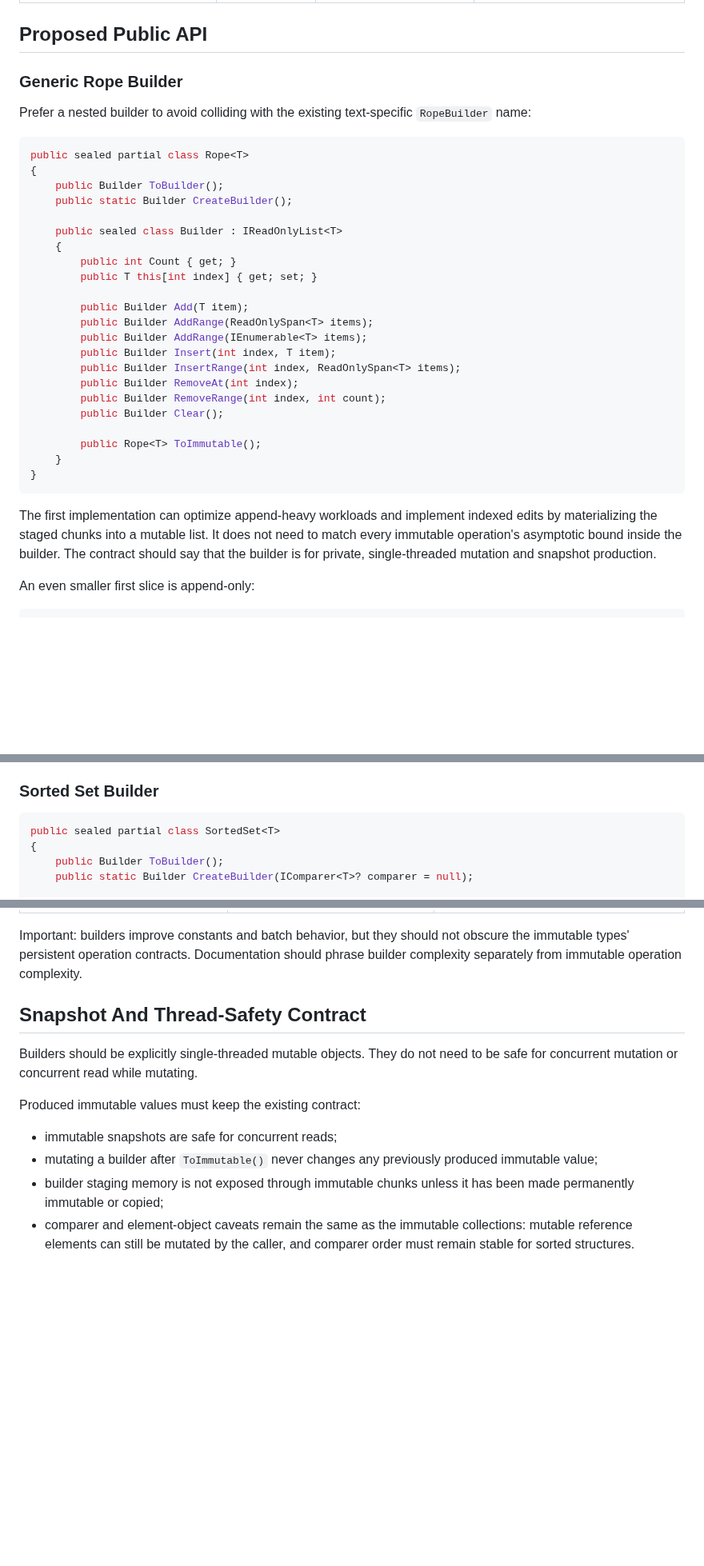
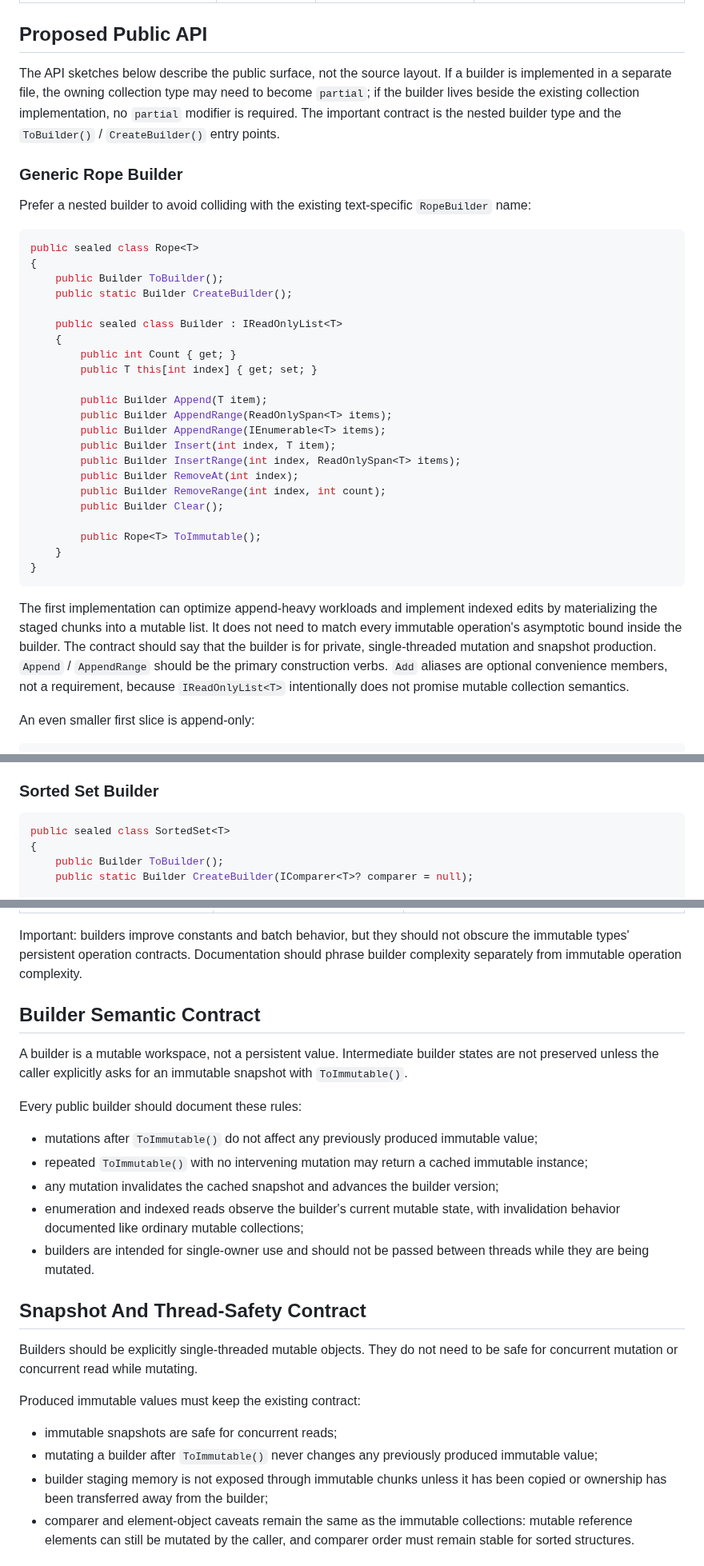
Before and after one commit to VladimirReshetnikov/Durable7, a Markdown page: FingerTree/docs/mutable-builder-proposal.md, 3 parts joined by grey strips. Shown at 80% size. GitHub-like rendering; blank space fills up the shorter version.

Commit message:
Refine mutable builder proposal
Co-Authored-By: Codex <codex@openai.com>

````diff
--- a/FingerTree/docs/mutable-builder-proposal.md
+++ b/FingerTree/docs/mutable-builder-proposal.md
@@ -118,12 +118,17 @@ This should be investigated only after bulk builders and bottom-up construction
 
 ## Proposed Public API
 
+The API sketches below describe the public surface, not the source layout. If a builder is implemented in a separate
+file, the owning collection type may need to become `partial`; if the builder lives beside the existing collection
+implementation, no `partial` modifier is required. The important contract is the nested builder type and the
+`ToBuilder()` / `CreateBuilder()` entry points.
+
 ### Generic Rope Builder
 
 Prefer a nested builder to avoid colliding with the existing text-specific `RopeBuilder` name:
 
 ```csharp
-public sealed partial class Rope<T>
+public sealed class Rope<T>
 {
     public Builder ToBuilder();
     public static Builder CreateBuilder();
@@ -133,9 +138,9 @@ public sealed partial class Rope<T>
         public int Count { get; }
         public T this[int index] { get; set; }
 
-        public Builder Add(T item);
-        public Builder AddRange(ReadOnlySpan<T> items);
-        public Builder AddRange(IEnumerable<T> items);
+        public Builder Append(T item);
+        public Builder AppendRange(ReadOnlySpan<T> items);
+        public Builder AppendRange(IEnumerable<T> items);
         public Builder Insert(int index, T item);
         public Builder InsertRange(int index, ReadOnlySpan<T> items);
         public Builder RemoveAt(int index);
@@ -150,6 +155,8 @@ public sealed partial class Rope<T>
 The first implementation can optimize append-heavy workloads and implement indexed edits by materializing the
 staged chunks into a mutable list. It does not need to match every immutable operation's asymptotic bound inside the
 builder. The contract should say that the builder is for private, single-threaded mutation and snapshot production.
+`Append` / `AppendRange` should be the primary construction verbs. `Add` aliases are optional convenience members,
+not a requirement, because `IReadOnlyList<T>` intentionally does not promise mutable collection semantics.
 
 An even smaller first slice is append-only:
 
@@ -212,7 +219,7 @@ The likely best split is:
 ### Sorted Set Builder
 
 ```csharp
-public sealed partial class SortedSet<T>
+public sealed class SortedSet<T>
 {
     public Builder ToBuilder();
     public static Builder CreateBuilder(IComparer<T>? comparer = null);
@@ -527,6 +554,20 @@ The first builder wave should make these claims:
 
 Important: builders improve constants and batch behavior, but they should not obscure the immutable types' persistent
 operation contracts. Documentation should phrase builder complexity separately from immutable operation complexity.
+
+## Builder Semantic Contract
+
+A builder is a mutable workspace, not a persistent value. Intermediate builder states are not preserved unless the
+caller explicitly asks for an immutable snapshot with `ToImmutable()`.
+
+Every public builder should document these rules:
+
+- mutations after `ToImmutable()` do not affect any previously produced immutable value;
+- repeated `ToImmutable()` with no intervening mutation may return a cached immutable instance;
+- any mutation invalidates the cached snapshot and advances the builder version;
+- enumeration and indexed reads observe the builder's current mutable state, with invalidation behavior documented
+  like ordinary mutable collections;
+- builders are intended for single-owner use and should not be passed between threads while they are being mutated.
 
 ## Snapshot And Thread-Safety Contract
 
@@ -537,8 +578,8 @@ Produced immutable values must keep the existing contract:
 
 - immutable snapshots are safe for concurrent reads;
 - mutating a builder after `ToImmutable()` never changes any previously produced immutable value;
-- builder staging memory is not exposed through immutable chunks unless it has been made permanently immutable or
-  copied;
+- builder staging memory is not exposed through immutable chunks unless it has been copied or ownership has been
+  transferred away from the builder;
 - comparer and element-object caveats remain the same as the immutable collections: mutable reference elements can
   still be mutated by the caller, and comparer order must remain stable for sorted structures.
 
````
Also changed, not shown: other parts of FingerTree/docs/mutable-builder-proposal.md (+57 -18 lines).
